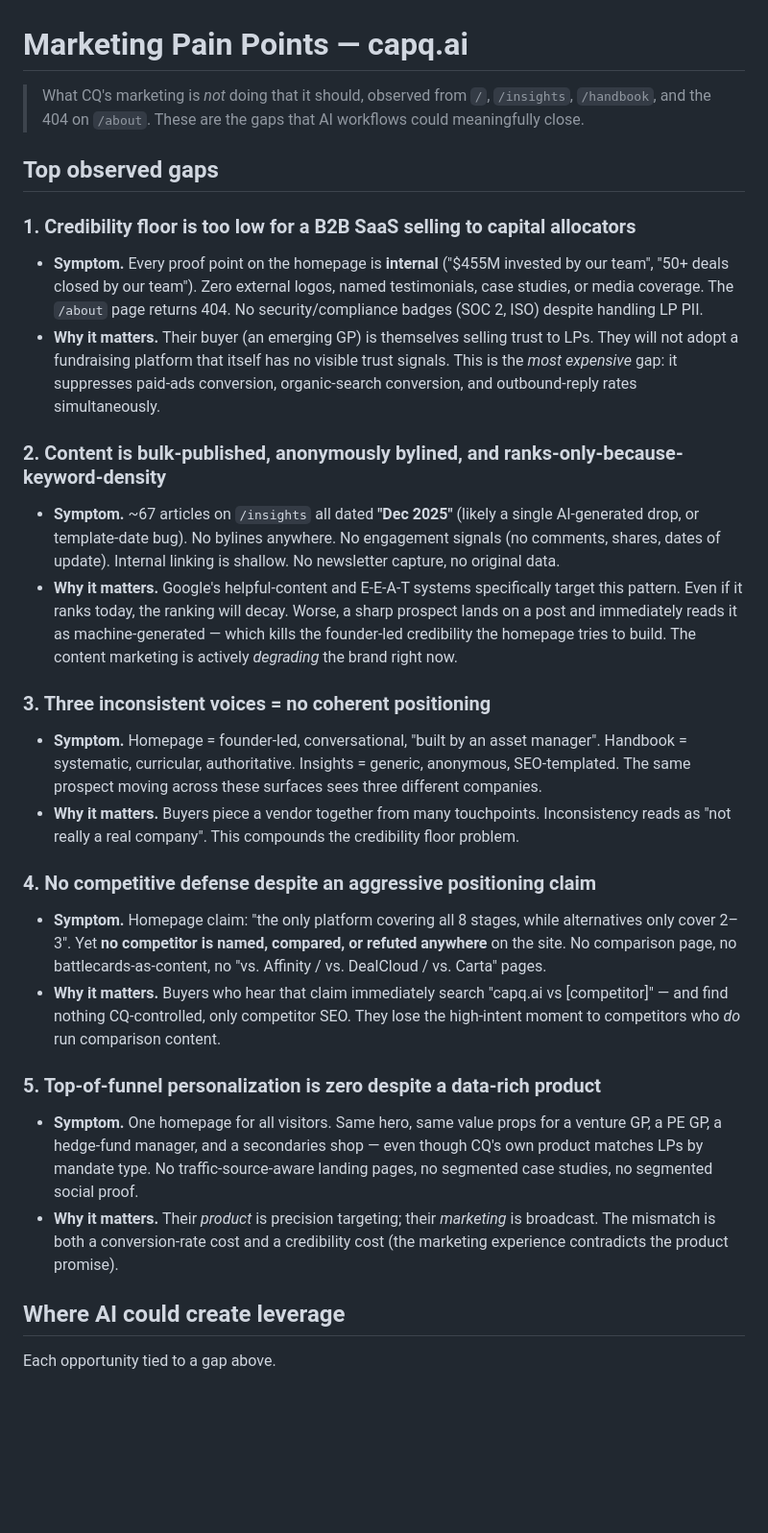
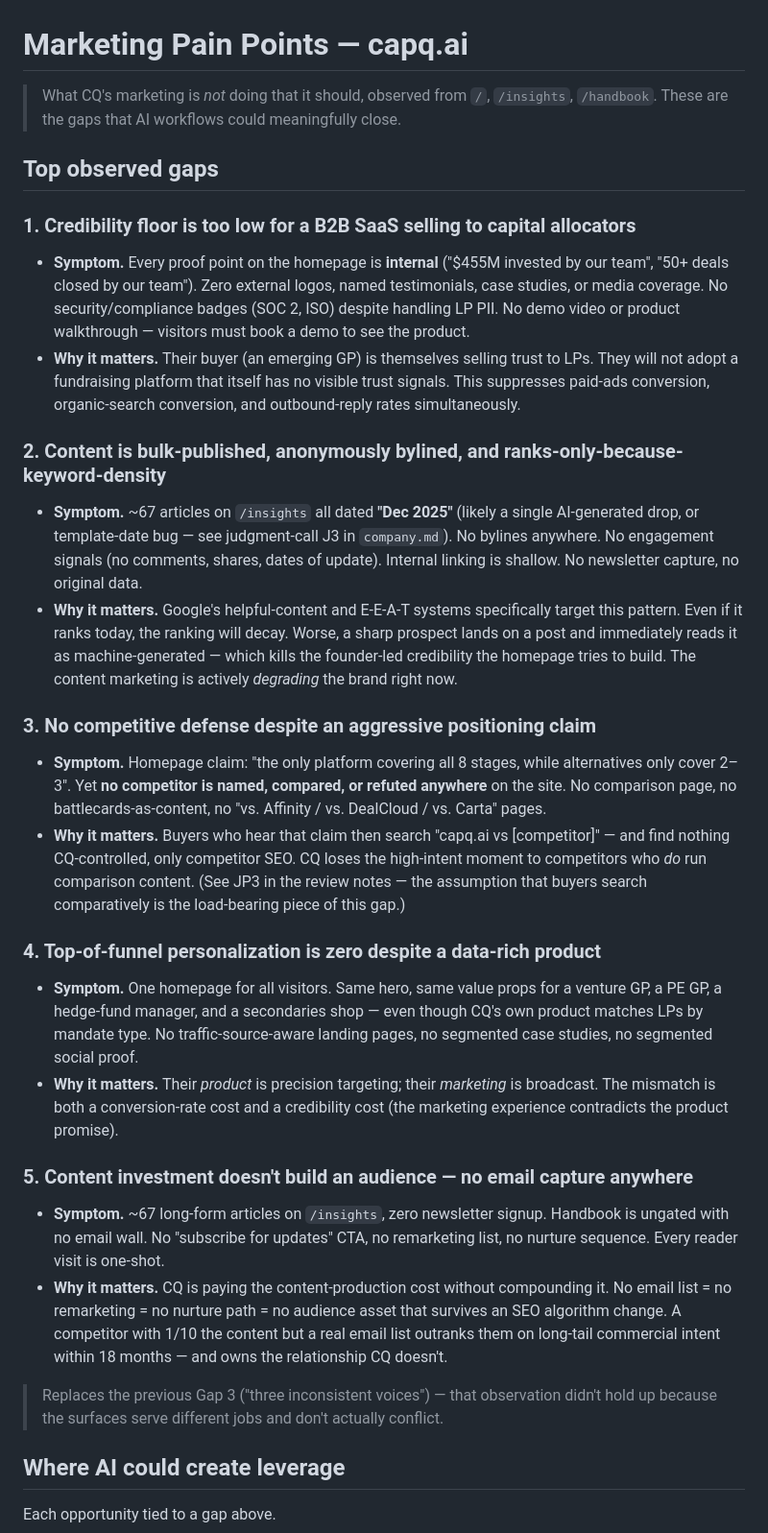
Before and after one commit to giaptran4work-tech/capq-renn-marketing-submission, a Markdown page: 1-discovery/pain-points.md, the part around one of its changes. Shown at 96% size. GitHub-like rendering; blank space fills up the shorter version.

```diff
--- a/1-discovery/pain-points.md
+++ b/1-discovery/pain-points.md
@@ -1,33 +1,35 @@
 # Marketing Pain Points — capq.ai
 
-> What CQ's marketing is *not* doing that it should, observed from `/`, `/insights`, `/handbook`, and the 404 on `/about`. These are the gaps that AI workflows could meaningfully close.
+> What CQ's marketing is *not* doing that it should, observed from `/`, `/insights`, `/handbook`. These are the gaps that AI workflows could meaningfully close.
 
 ## Top observed gaps
 
 ### 1. Credibility floor is too low for a B2B SaaS selling to capital allocators
 
-- **Symptom.** Every proof point on the homepage is **internal** ("$455M invested by our team", "50+ deals closed by our team"). Zero external logos, named testimonials, case studies, or media coverage. The `/about` page returns 404. No security/compliance badges (SOC 2, ISO) despite handling LP PII.
-- **Why it matters.** Their buyer (an emerging GP) is themselves selling trust to LPs. They will not adopt a fundraising platform that itself has no visible trust signals. This is the *most expensive* gap: it suppresses paid-ads conversion, organic-search conversion, and outbound-reply rates simultaneously.
+- **Symptom.** Every proof point on the homepage is **internal** ("$455M invested by our team", "50+ deals closed by our team"). Zero external logos, named testimonials, case studies, or media coverage. No security/compliance badges (SOC 2, ISO) despite handling LP PII. No demo video or product walkthrough — visitors must book a demo to see the product.
+- **Why it matters.** Their buyer (an emerging GP) is themselves selling trust to LPs. They will not adopt a fundraising platform that itself has no visible trust signals. This suppresses paid-ads conversion, organic-search conversion, and outbound-reply rates simultaneously.
 
 ### 2. Content is bulk-published, anonymously bylined, and ranks-only-because-keyword-density
 
-- **Symptom.** ~67 articles on `/insights` all dated **"Dec 2025"** (likely a single AI-generated drop, or template-date bug). No bylines anywhere. No engagement signals (no comments, shares, dates of update). Internal linking is shallow. No newsletter capture, no original data.
+- **Symptom.** ~67 articles on `/insights` all dated **"Dec 2025"** (likely a single AI-generated drop, or template-date bug — see judgment-call J3 in `company.md`). No bylines anywhere. No engagement signals (no comments, shares, dates of update). Internal linking is shallow. No newsletter capture, no original data.
 - **Why it matters.** Google's helpful-content and E-E-A-T systems specifically target this pattern. Even if it ranks today, the ranking will decay. Worse, a sharp prospect lands on a post and immediately reads it as machine-generated — which kills the founder-led credibility the homepage tries to build. The content marketing is actively *degrading* the brand right now.
 
-### 3. Three inconsistent voices = no coherent positioning
-
-- **Symptom.** Homepage = founder-led, conversational, "built by an asset manager". Handbook = systematic, curricular, authoritative. Insights = generic, anonymous, SEO-templated. The same prospect moving across these surfaces sees three different companies.
-- **Why it matters.** Buyers piece a vendor together from many touchpoints. Inconsistency reads as "not really a real company". This compounds the credibility floor problem.
-
-### 4. No competitive defense despite an aggressive positioning claim
+### 3. No competitive defense despite an aggressive positioning claim
 
 - **Symptom.** Homepage claim: "the only platform covering all 8 stages, while alternatives only cover 2–3". Yet **no competitor is named, compared, or refuted anywhere** on the site. No comparison page, no battlecards-as-content, no "vs. Affinity / vs. DealCloud / vs. Carta" pages.
-- **Why it matters.** Buyers who hear that claim immediately search "capq.ai vs [competitor]" — and find nothing CQ-controlled, only competitor SEO. They lose the high-intent moment to competitors who *do* run comparison content.
+- **Why it matters.** Buyers who hear that claim then search "capq.ai vs [competitor]" — and find nothing CQ-controlled, only competitor SEO. CQ loses the high-intent moment to competitors who *do* run comparison content. (See JP3 in the review notes — the assumption that buyers search comparatively is the load-bearing piece of this gap.)
 
-### 5. Top-of-funnel personalization is zero despite a data-rich product
+### 4. Top-of-funnel personalization is zero despite a data-rich product
 
 - **Symptom.** One homepage for all visitors. Same hero, same value props for a venture GP, a PE GP, a hedge-fund manager, and a secondaries shop — even though CQ's own product matches LPs by mandate type. No traffic-source-aware landing pages, no segmented case studies, no segmented social proof.
 - **Why it matters.** Their *product* is precision targeting; their *marketing* is broadcast. The mismatch is both a conversion-rate cost and a credibility cost (the marketing experience contradicts the product promise).
+
+### 5. Content investment doesn't build an audience — no email capture anywhere
+
+- **Symptom.** ~67 long-form articles on `/insights`, zero newsletter signup. Handbook is ungated with no email wall. No "subscribe for updates" CTA, no remarketing list, no nurture sequence. Every reader visit is one-shot.
+- **Why it matters.** CQ is paying the content-production cost without compounding it. No email list = no remarketing = no nurture path = no audience asset that survives an SEO algorithm change. A competitor with 1/10 the content but a real email list outranks them on long-tail commercial intent within 18 months — and owns the relationship CQ doesn't.
+
+> Replaces the previous Gap 3 ("three inconsistent voices") — that observation didn't hold up because the surfaces serve different jobs and don't actually conflict.
 
 ## Where AI could create leverage
 
```
Also changed, not shown: other parts of 1-discovery/pain-points.md (+7 -6 lines), 1-discovery/company.md (+64 -13 lines), 1-discovery/use-case.md (+7 -7 lines).
